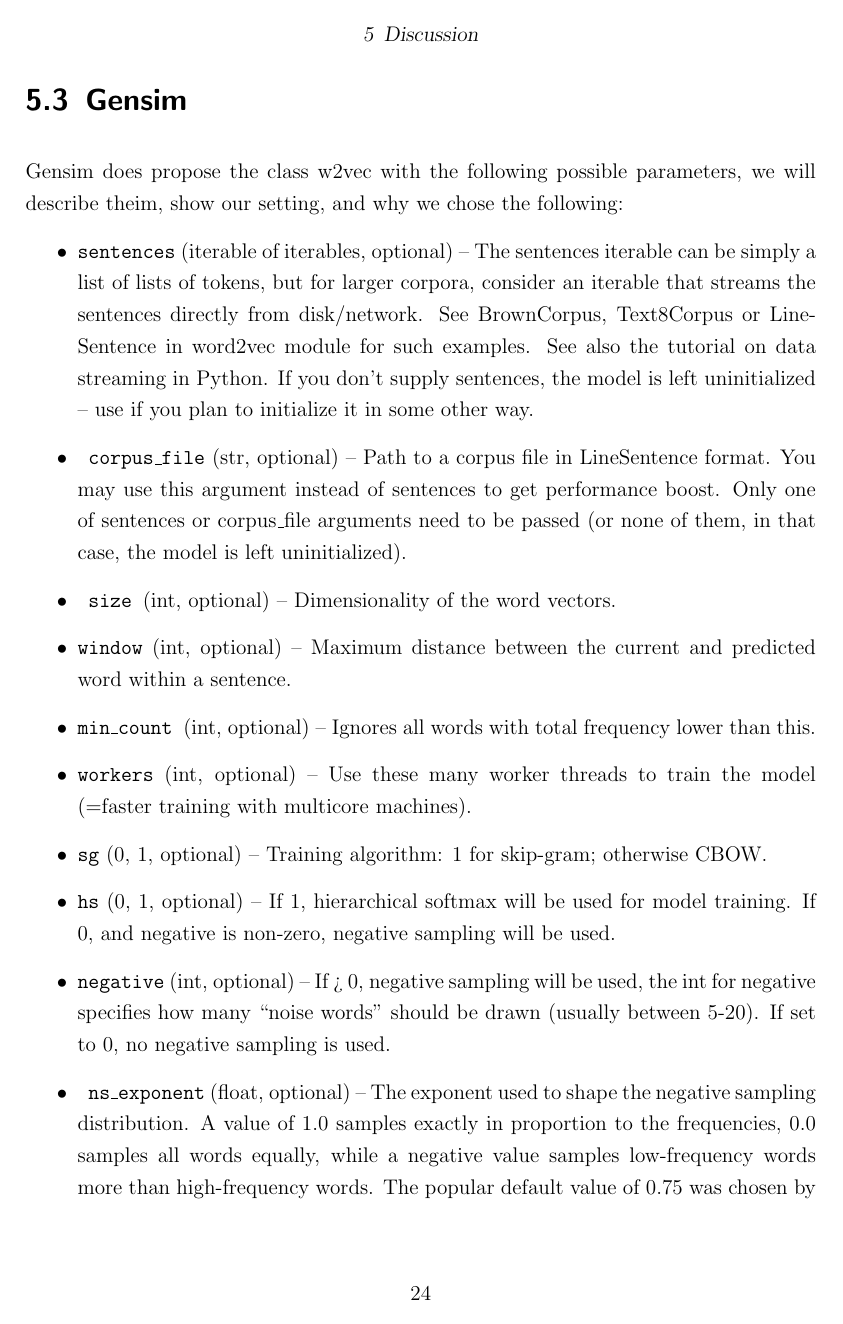
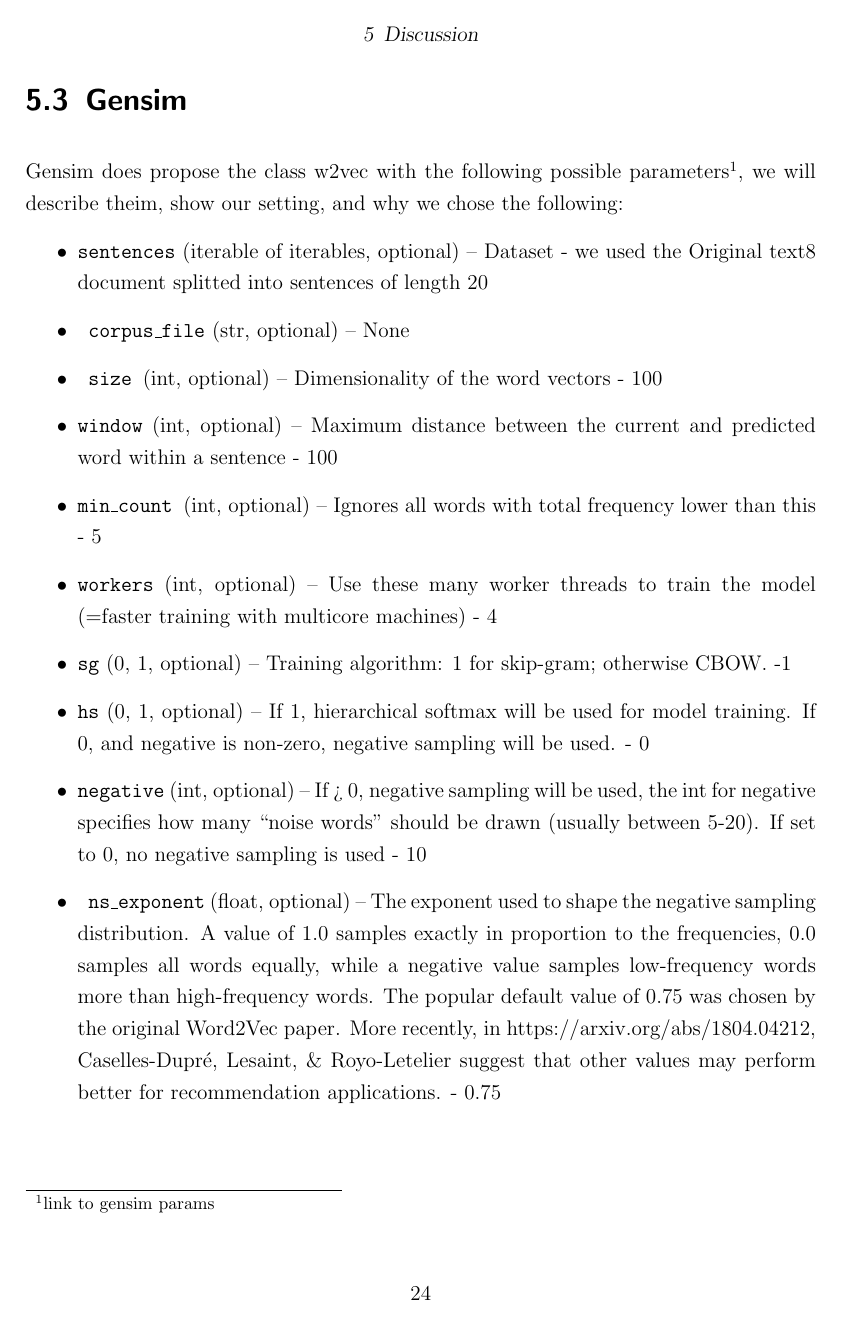
Before and after one commit to c3dric373/bachelorThesis, a LaTeX thesis (thesis_template/thesis.tex, which reads thesis_template/chapters/discussion.tex): page 31 of 36. Compiled offline with pdfLaTeX.

Commit message:
todos and first idea gensim order

```diff
--- a/thesis_template/chapters/discussion.tex
+++ b/thesis_template/chapters/discussion.tex
@@ -14,17 +14,18 @@ word2vec only trained their model on the very large google news datset incorpora
 
 
 \section{Gensim}
-Gensim does propose the class w2vec with the following possible parameters, we will describe theim, show our setting, and why we chose the following:
+Gensim does propose the class w2vec with the following possible parameters\footnote{link to gensim params}, we will describe theim, show our setting, and why we chose the following:
 \begin{itemize}
 
-   \item \texttt{sentences} (iterable of iterables, optional) – The sentences iterable can be simply a list of lists of tokens, but for larger corpora, consider an iterable that streams the sentences directly from disk/network. See BrownCorpus, Text8Corpus or LineSentence in word2vec module for such examples. See also the tutorial on data streaming in Python. If you don’t supply sentences, the model is left uninitialized – use if you plan to initialize it in some other way.
- \item  \texttt{ corpus\_file} (str, optional) – Path to a corpus file in LineSentence format. You may use this argument instead of sentences to get performance boost. Only one of sentences or corpus\_file arguments need to be passed (or none of them, in that case, the model is left uninitialized).
-  \item \texttt{ size }(int, optional) – Dimensionality of the word vectors.
-\item    \texttt{window} (int, optional) – Maximum distance between the current and predicted word within a sentence.
-  \item  \texttt{min\_count }(int, optional) – Ignores all words with total frequency lower than this.
- \item   \texttt{workers} (int, optional) – Use these many worker threads to train the model (=faster training with multicore machines).
-\item    \texttt{sg} ({0, 1}, optional) – Training algorithm: 1 for skip-gram; otherwise CBOW.
-  \item  \texttt{hs} ({0, 1}, optional) – If 1, hierarchical softmax will be used for model training. If 0, and negative is non-zero, negative sampling will be used.
-  \item  \texttt{negative} (int, optional) – If > 0, negative sampling will be used, the int for negative specifies how many “noise words” should be drawn (usually between 5-20). If set to 0, no negative sampling is used.
-\item   \texttt{ ns\_exponent} (float, optional) – The exponent used to shape the negative sampling distribution. A value of 1.0 samples exactly in proportion to the frequencies, 0.0 samples all words equally, while a negative value samples low-frequency words more than high-frequency words. The popular default value of 0.75 was chosen by the original Word2Vec paper. More recently, in https://arxiv.org/abs/1804.04212, Caselles-Dupré, Lesaint, \& Royo-Letelier suggest that other values may perform better for recommendation applications.
-   \item \texttt{cbow}\_mean ({0, 1}, optional) – If 0, use the sum of the context word vectors. If 1, use the mean, only applies when cbow is used.
+   \item \texttt{sentences} (iterable of iterables, optional) – Dataset - we used the Original text8 document splitted into sentences of length 20
+ \item  \texttt{ corpus\_file} (str, optional) – None
+  \item \texttt{ size }(int, optional) – Dimensionality of the word vectors - 100
+\item    \texttt{window} (int, optional) – Maximum distance between the current and predicted word within a sentence - 100
+  \item  \texttt{min\_count }(int, optional) – Ignores all words with total frequency lower than this - 5
+ \item   \texttt{workers} (int, optional) – Use these many worker threads to train the model (=faster training with multicore machines) - 4
+\item    \texttt{sg} ({0, 1}, optional) – Training algorithm: 1 for skip-gram; otherwise CBOW. -1
+  \item  \texttt{hs} ({0, 1}, optional) – If 1, hierarchical softmax will be used for model training. If 0, and negative is non-zero, negative sampling will be used. - 0
+  \item  \texttt{negative} (int, optional) – If > 0, negative sampling will be used, the int for negative specifies how many “noise words” should be drawn (usually between 5-20). If set to 0, no negative sampling is used - 10
+\item   \texttt{ ns\_exponent} (float, optional) – The exponent used to shape the negative sampling distribution. A value of 1.0 samples exactly in proportion to the frequencies, 0.0 samples all words equally, while a negative value samples low-frequency words more than high-frequency words. The popular default value of 0.75 was chosen by the original Word2Vec paper. More recently, in https://arxiv.org/abs/1804.04212, Caselles-Dupré, Lesaint, \& Royo-Letelier suggest that other values may perform better for recommendation applications. - 0.75
+   \item \texttt{cbow}\_mean ({0, 1}, optional) – If 0, use the sum of the context word vectors. If 1, use the mean, only applies when cbow is used. - None
+\item    \texttt{alpha} (float, optional) – The initial learning rate. - 0.025
```
Also changed, not shown: thesis_template/thesis.tex (+7 -6 lines), thesis_template/thesis.pdf, thesis_template/chapters/discussion.tex (29 more changed lines), 3 other files.
